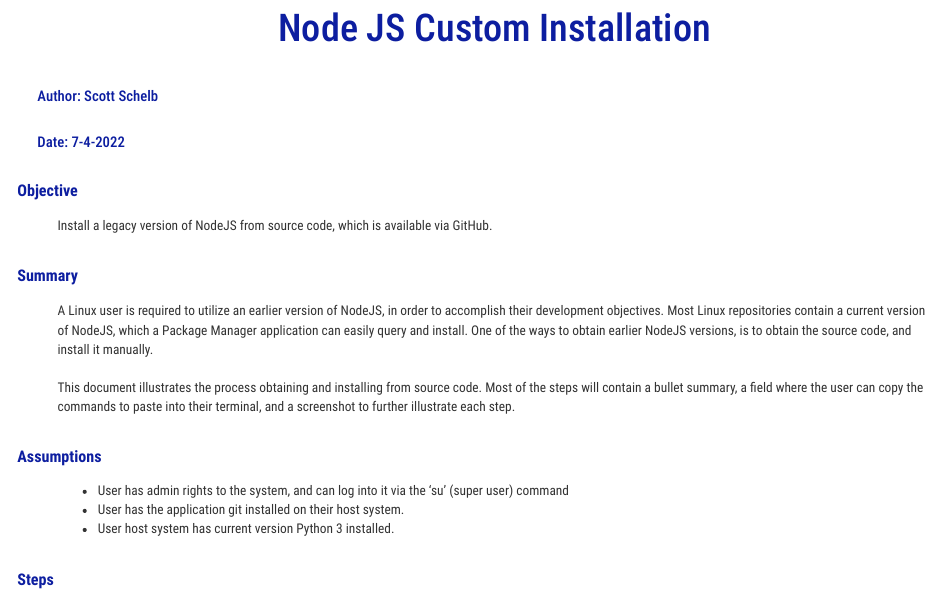
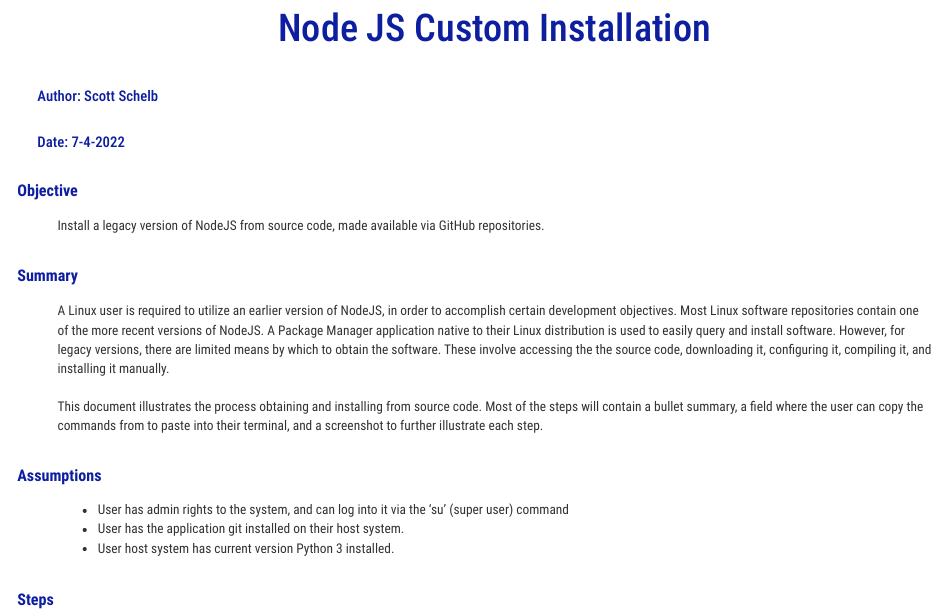
Before and after one commit to Scott-S87/NodeJS, an R Markdown document (Node JS Custom.Rmd): the page in a window 1100 px wide, from 70 px down. Rendered offline with R 4.5, knitr and Pandoc, with nearby package versions.

Commit message:
Minor edits made Tues July 5 2pm

````diff
--- a/Node JS Custom.Rmd
+++ b/Node JS Custom.Rmd
@@ -10,13 +10,13 @@
 knitr::opts_chunk$set(echo = TRUE)
 ```
 ## Objective
-Install a legacy version of NodeJS from source code, which is available via GitHub.
+Install a legacy version of NodeJS from source code, made available via GitHub repositories.
 
 ## Summary
-A Linux user is required to utilize an earlier version of NodeJS, in order to accomplish their development objectives. Most Linux repositories contain a current version of NodeJS, which a Package Manager application can easily query and install. One of the ways to obtain earlier NodeJS versions, is to obtain the source code, and install it manually.
+A Linux user is required to utilize an earlier version of NodeJS, in order to accomplish certain development objectives. Most Linux software repositories contain one of the more recent versions of NodeJS. A Package Manager application native to their Linux distribution is used to easily query and install software. However, for legacy versions, there are limited means by which to obtain the software. These involve accessing the the source code, downloading it, configuring it, compiling it, and installing it manually.
 <br>
 <br>
-This document illustrates the process obtaining and installing from source code. Most of the steps will contain a bullet summary, a field where the user can copy the commands to paste into their terminal, and a screenshot to further illustrate each step.
+This document illustrates the process obtaining and installing from source code. Most of the steps will contain a bullet summary, a field where the user can copy the commands from to paste into their terminal, and a screenshot to further illustrate each step.
 
 ## Assumptions
 + User has admin rights to the system, and can log into it via the 'su' (super user) command
````
Also changed, not shown: Node-JS-Custom.html.
